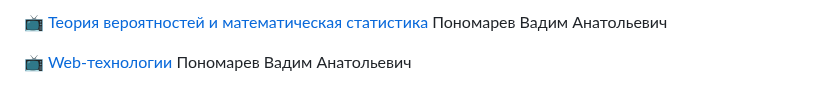
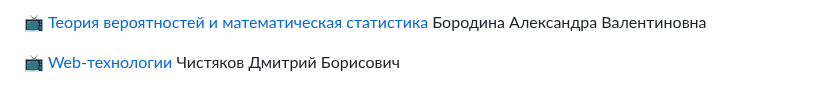
Before and after one commit to agapovmax/petrsu-221, a Markdown page: README.md, the part around one of its changes. Rendered like a GitHub page; folded sections open.

```diff
--- a/README.md
+++ b/README.md
@@ -13,5 +13,5 @@
 
-[📺](https://meet.cs.petrsu.ru/vadim) [Теория вероятностей и математическая статистика](https://petrsu.ru/persons/1667/ponomarev) Пономарев Вадим Анатольевич
+[📺](https://meet.cs.petrsu.ru/vadim) [Теория вероятностей и математическая статистика](https://petrsu.ru/persons/1667/ponomarev) Бородина Александра Валентиновна
 
-[📺](https://meet.cs.petrsu.ru/vadim) [Web-технологии](https://petrsu.ru/persons/1667/ponomarev) Пономарев Вадим Анатольевич
+[📺](https://meet.cs.petrsu.ru/imit_zaoch) [Web-технологии](https://petrsu.ru/persons/1668/tchistyakov) Чистяков Дмитрий Борисович
 
```
Also changed, not shown: other parts of README.md (+5 -5 lines).
